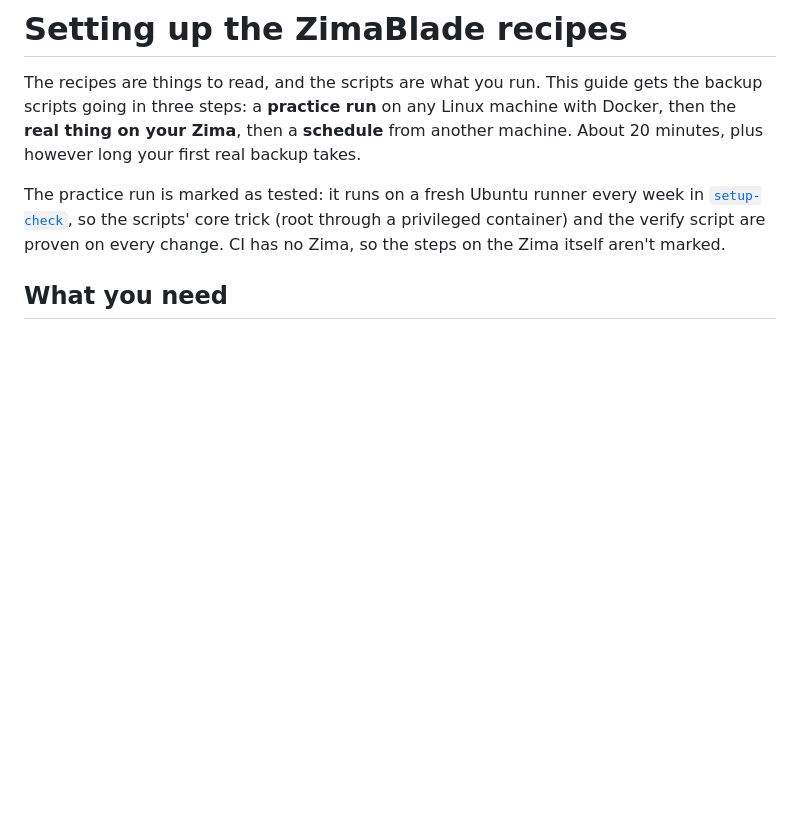
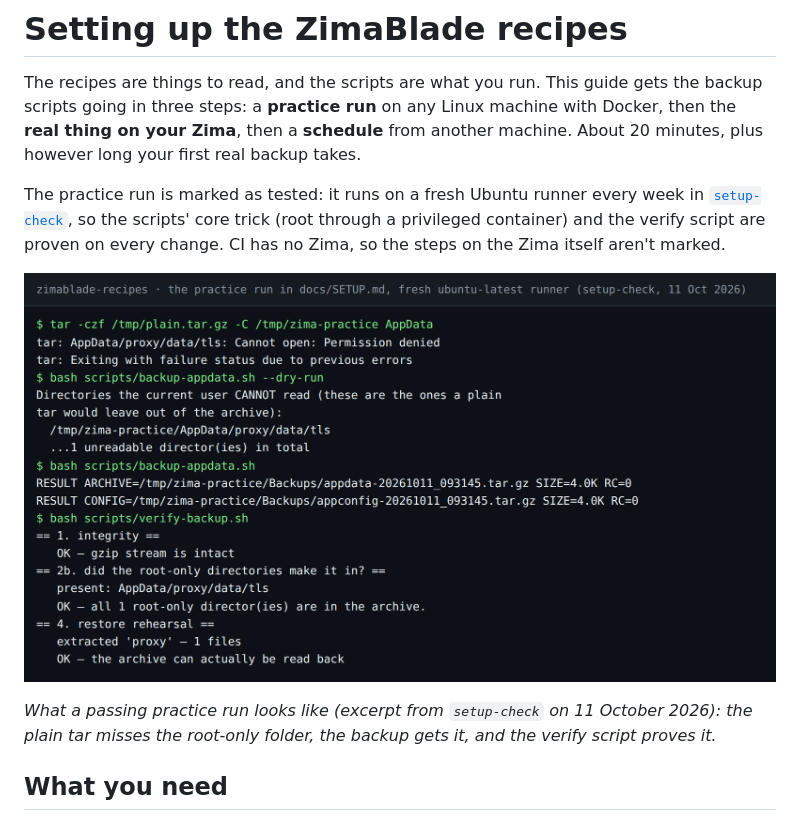
Before and after one commit to casareanderson/zimablade-recipes, a Markdown page: docs/SETUP.md, the part around the change. Rendered like a GitHub page; pictures changed too: docs/setup-run.png (added); blank space fills up the shorter version.

Commit message:
setup guide: show what a passing run looks like

```diff
--- a/docs/SETUP.md
+++ b/docs/SETUP.md
@@ -8,6 +8,11 @@ The practice run is marked as tested: it runs on a fresh Ubuntu runner every wee
 [`setup-check`](../.github/workflows/setup-check.yml), so the scripts' core trick (root through a privileged
 container) and the verify script are proven on every change. CI has no Zima, so the steps on the Zima itself aren't
 marked.
+
+
+![What a passing practice run looks like (excerpt from `setup-check` on 11 October 2026): the plain tar misses the root-only folder, the backup gets it, and the verify script proves it](setup-run.png)
+
+*What a passing practice run looks like (excerpt from `setup-check` on 11 October 2026): the plain tar misses the root-only folder, the backup gets it, and the verify script proves it.*
 
 ## What you need
 
```
